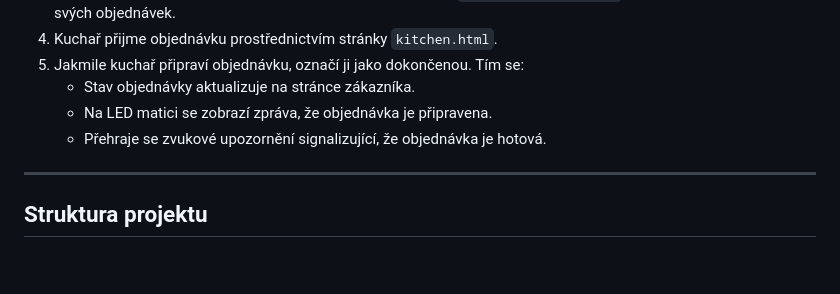
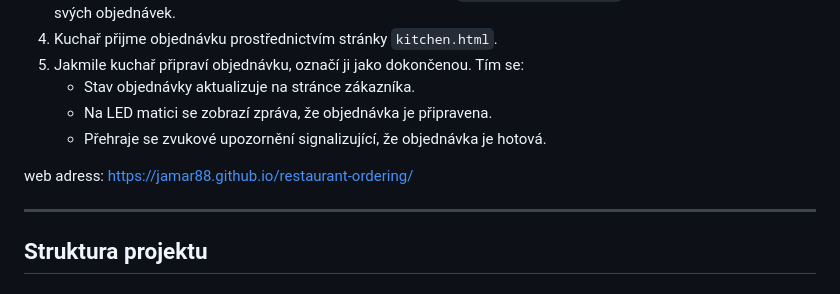
Before and after one commit to jamar88/restaurant-ordering, a Markdown page: README.md, the part around the change. Drawn GitHub-style; blank space fills up the shorter version.

```diff
--- a/README.md
+++ b/README.md
@@ -14,6 +14,8 @@ Tento projekt je kompletní systém pro správu objednávek restaurace. Obsahuje
    - Stav objednávky aktualizuje na stránce zákazníka.
    - Na LED matici se zobrazí zpráva, že objednávka je připravena.
    - Přehraje se zvukové upozornění signalizující, že objednávka je hotová.
+
+web adress:  https://jamar88.github.io/restaurant-ordering/
 
 ---
 
```
